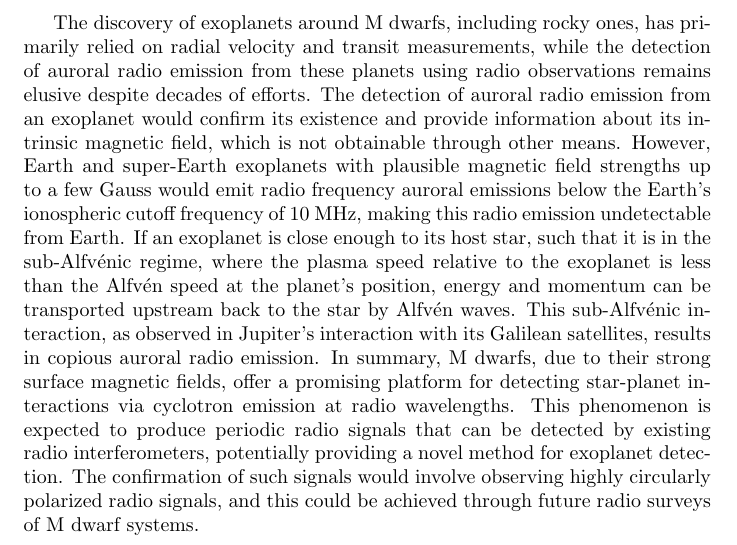
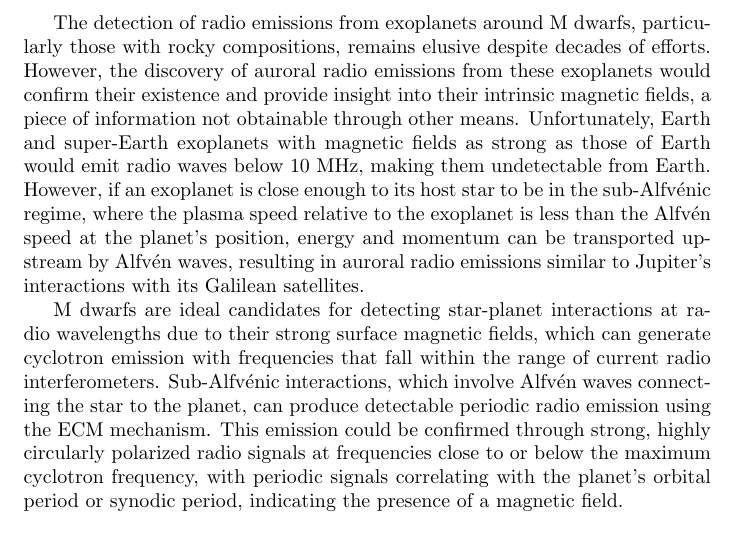
Before and after one commit to soroush-bn/COMP6907-project, a LaTeX document (1.tex): part of the page, cut at the place of the change. Compiled offline with pdfLaTeX.

Commit message:
Fix merge

```diff
--- a/1.tex
+++ b/1.tex
@@ -1,8 +1,13 @@
 \documentclass{article}
 \usepackage{amsmath}
+\usepackage{amsfonts}
 \usepackage{amssymb}
+\usepackage{graphicx}
+
 \begin{document}
 
-The discovery of exoplanets around M dwarfs, including rocky ones, has primarily relied on radial velocity and transit measurements, while the detection of auroral radio emission from these planets using radio observations remains elusive despite decades of efforts. The detection of auroral radio emission from an exoplanet would confirm its existence and provide information about its intrinsic magnetic field, which is not obtainable through other means. However, Earth and super-Earth exoplanets with plausible magnetic field strengths up to a few Gauss would emit radio frequency auroral emissions below the Earth's ionospheric cutoff frequency of 10 MHz, making this radio emission undetectable from Earth. If an exoplanet is close enough to its host star, such that it is in the sub-Alfvénic regime, where the plasma speed relative to the exoplanet is less than the Alfvén speed at the planet's position, energy and momentum can be transported upstream back to the star by Alfvén waves. This sub-Alfvénic interaction, as observed in Jupiter's interaction with its Galilean satellites, results in copious auroral radio emission. In summary, M dwarfs, due to their strong surface magnetic fields, offer a promising platform for detecting star-planet interactions via cyclotron emission at radio wavelengths. This phenomenon is expected to produce periodic radio signals that can be detected by existing radio interferometers, potentially providing a novel method for exoplanet detection. The confirmation of such signals would involve observing highly circularly polarized radio signals, and this could be achieved through future radio surveys of M dwarf systems.
+The detection of radio emissions from exoplanets around M dwarfs, particularly those with rocky compositions, remains elusive despite decades of efforts. However, the discovery of auroral radio emissions from these exoplanets would confirm their existence and provide insight into their intrinsic magnetic fields, a piece of information not obtainable through other means. Unfortunately, Earth and super-Earth exoplanets with magnetic fields as strong as those of Earth would emit radio waves below 10 MHz, making them undetectable from Earth. However, if an exoplanet is close enough to its host star to be in the sub-Alfvénic regime, where the plasma speed relative to the exoplanet is less than the Alfvén speed at the planet's position, energy and momentum can be transported upstream by Alfvén waves, resulting in auroral radio emissions similar to Jupiter's interactions with its Galilean satellites.
+
+M dwarfs are ideal candidates for detecting star-planet interactions at radio wavelengths due to their strong surface magnetic fields, which can generate cyclotron emission with frequencies that fall within the range of current radio interferometers. Sub-Alfvénic interactions, which involve Alfvén waves connecting the star to the planet, can produce detectable periodic radio emission using the ECM mechanism. This emission could be confirmed through strong, highly circularly polarized radio signals at frequencies close to or below the maximum cyclotron frequency, with periodic signals correlating with the planet's orbital period or synodic period, indicating the presence of a magnetic field.
 
 \end{document}
```
Also changed, not shown: 1.pdf, 2 other files.
